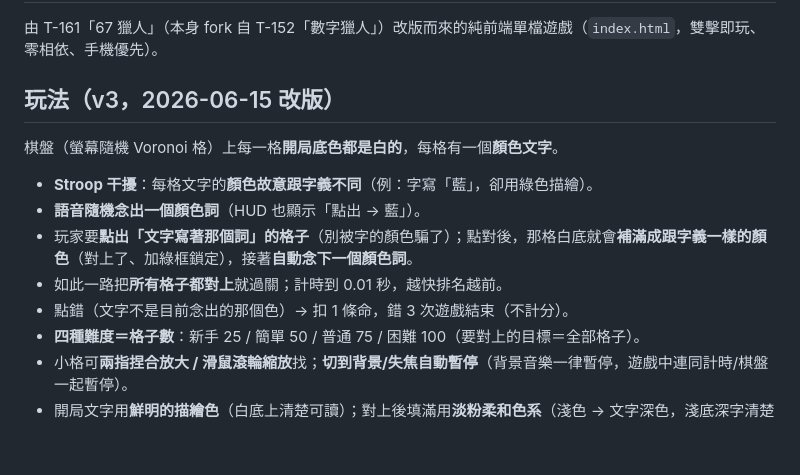
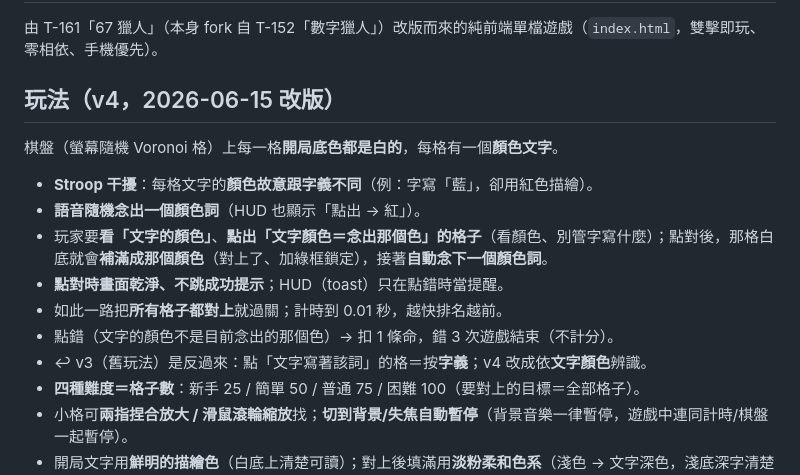
Before and after one commit to jikker/color-hunter, a Markdown page: README.md, the part around the change. GitHub-like rendering; blank space fills up the shorter version.

Commit message:
docs(color-hunter): README 更新 v4 玩法（看文字顏色＋點對不跳 HUD）

```diff
--- a/README.md
+++ b/README.md
@@ -2,13 +2,15 @@
 
 由 T-161「67 獵人」（本身 fork 自 T-152「數字獵人」）改版而來的純前端單檔遊戲（`index.html`，雙擊即玩、零相依、手機優先）。
 
-## 玩法（v3，2026-06-15 改版）
+## 玩法（v4，2026-06-15 改版）
 棋盤（螢幕隨機 Voronoi 格）上每一格**開局底色都是白的**，每格有一個**顏色文字**。
-- **Stroop 干擾**：每格文字的**顏色故意跟字義不同**（例：字寫「藍」，卻用綠色描繪）。
-- **語音隨機念出一個顏色詞**（HUD 也顯示「點出 → 藍」）。
-- 玩家要**點出「文字寫著那個詞」的格子**（別被字的顏色騙了）；點對後，那格白底就會**補滿成跟字義一樣的顏色**（對上了、加綠框鎖定），接著**自動念下一個顏色詞**。
+- **Stroop 干擾**：每格文字的**顏色故意跟字義不同**（例：字寫「藍」，卻用紅色描繪）。
+- **語音隨機念出一個顏色詞**（HUD 也顯示「點出 → 紅」）。
+- 玩家要**看「文字的顏色」**、**點出「文字顏色＝念出那個色」的格子**（看顏色、別管字寫什麼）；點對後，那格白底就會**補滿成那個顏色**（對上了、加綠框鎖定），接著**自動念下一個顏色詞**。
+- **點對時畫面乾淨、不跳成功提示**；HUD（toast）只在點錯時當提醒。
 - 如此一路把**所有格子都對上**就過關；計時到 0.01 秒，越快排名越前。
-- 點錯（文字不是目前念出的那個色）→ 扣 1 條命，錯 3 次遊戲結束（不計分）。
+- 點錯（文字的顏色不是目前念出的那個色）→ 扣 1 條命，錯 3 次遊戲結束（不計分）。
+- ↩ v3（舊玩法）是反過來：點「文字寫著該詞」的格＝按**字義**；v4 改成依**文字顏色**辨識。
 - **四種難度＝格子數**：新手 25 / 簡單 50 / 普通 75 / 困難 100（要對上的目標＝全部格子）。
 - 小格可**兩指捏合放大 / 滑鼠滾輪縮放**找；**切到背景/失焦自動暫停**（背景音樂一律暫停，遊戲中連同計時/棋盤一起暫停）。
 - 開局文字用**鮮明的描繪色**（白底上清楚可讀）；對上後填滿用**淡粉柔和色系**（淺色 → 文字深色，淺底深字清楚可讀）。
```
